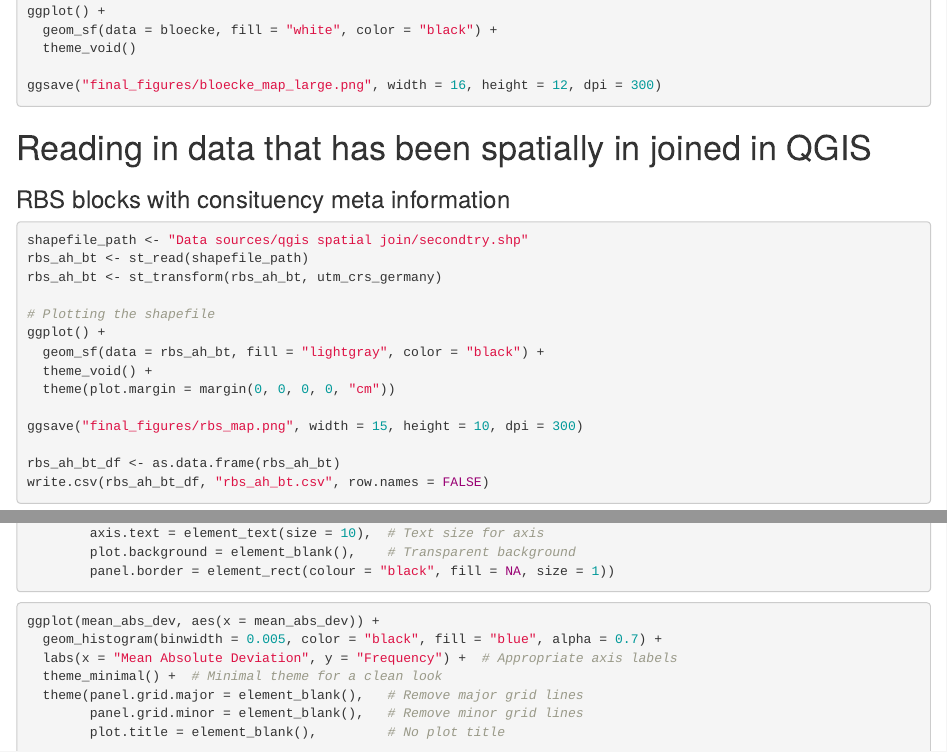
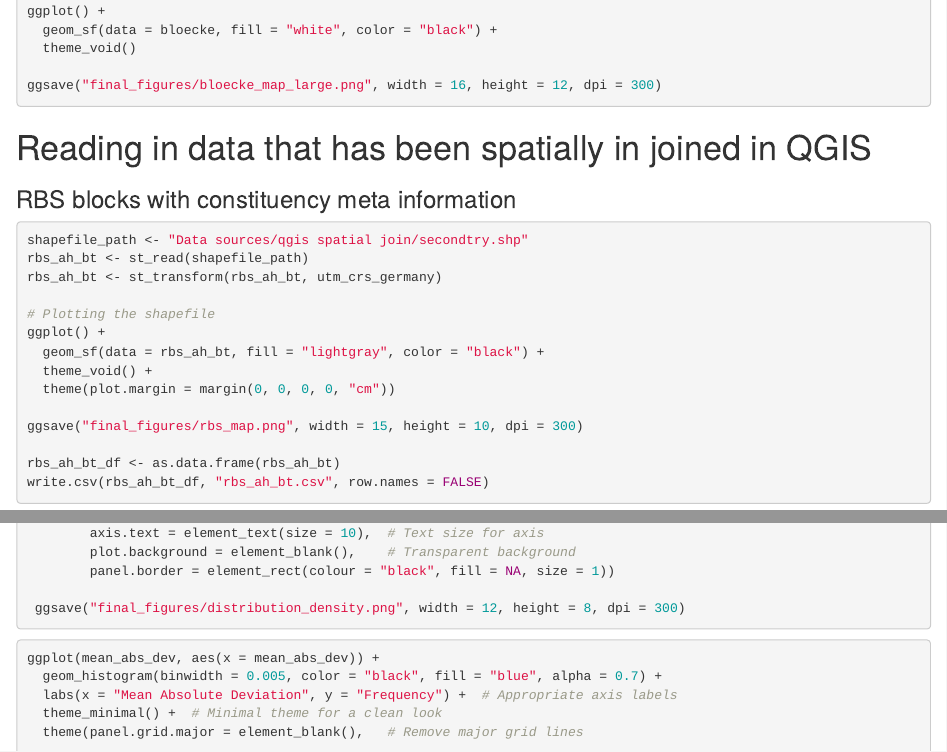
Before and after one commit to carlo-gress/ma_thesis, an R Markdown document (thesis.Rmd): the page in a window 1100 px wide, from 2060 px down, and a second part further down, joined at a grey line. Rendered offline with R 4.5, knitr and Pandoc, with nearby package versions; the code chunks are not run, so their results and figures are left out.

Commit message:
some changes

````diff
--- a/thesis.Rmd
+++ b/thesis.Rmd
@@ -118,7 +118,7 @@ ggsave("final_figures/bloecke_map_large.png", width = 16, height = 12, dpi = 300
 ```
 # Reading in data that has been spatially in joined in QGIS
 
-### RBS blocks with consituency meta information
+### RBS blocks with constituency meta information
 
 ```{r}
 shapefile_path <- "Data sources/qgis spatial join/secondtry.shp"
@@ -1016,6 +1016,8 @@ mean_value <- mean(mean_abs_dev$mean_abs_dev, na.rm = TRUE)
         axis.text = element_text(size = 10),  # Text size for axis
         plot.background = element_blank(),    # Transparent background
         panel.border = element_rect(colour = "black", fill = NA, size = 1))
+
+ ggsave("final_figures/distribution_density.png", width = 12, height = 8, dpi = 300)
 ```
 
 ```{r}
````
Also changed, not shown: final_figures/distribution_density.png (added).
